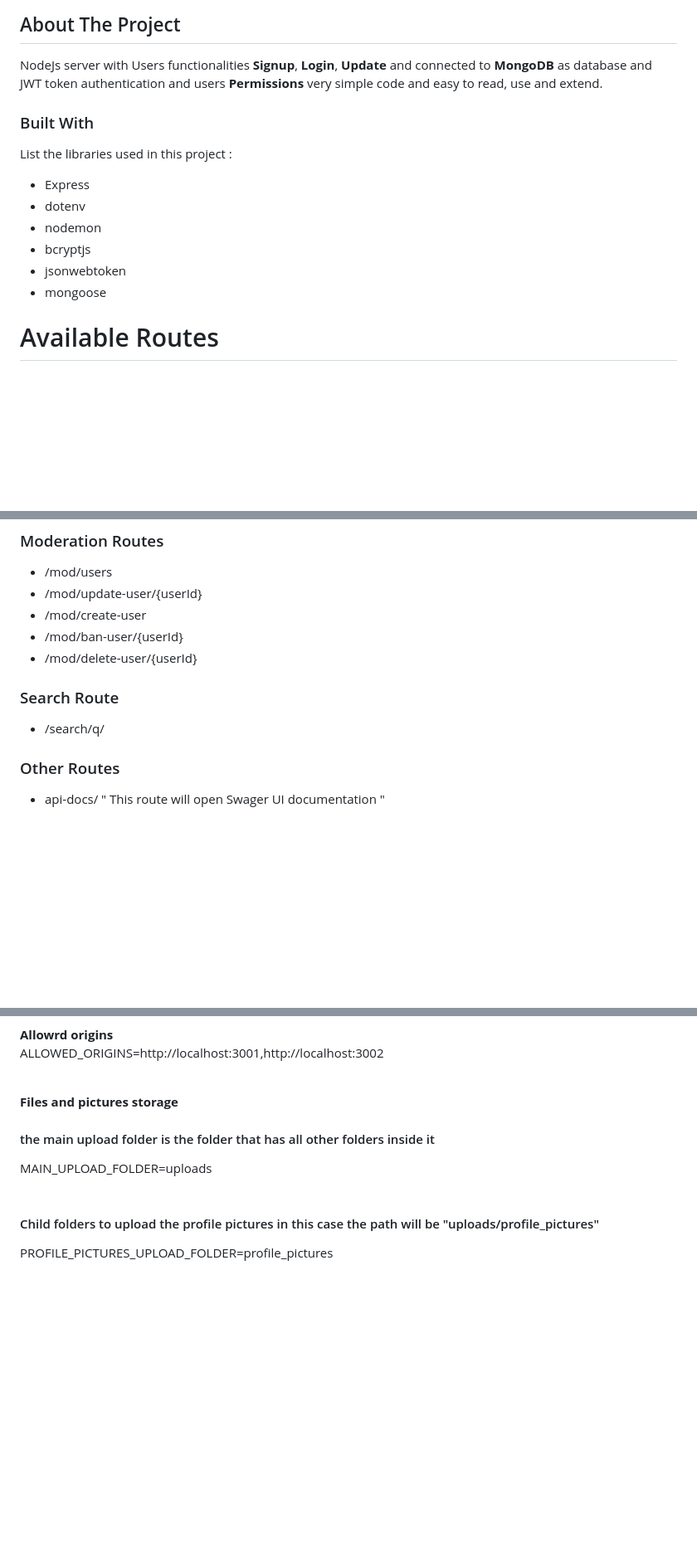
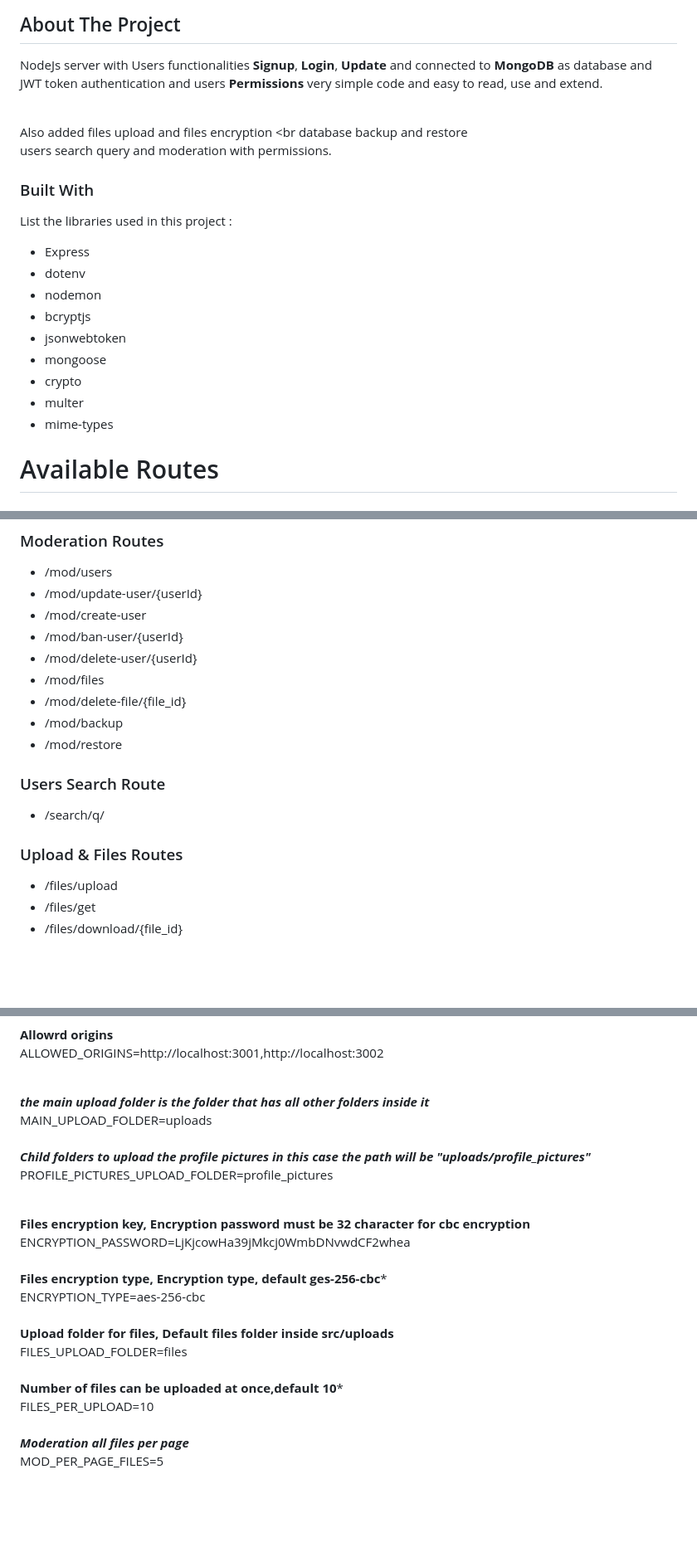
Before and after one commit to YousefAlsbaihi/NodeJs-Starter-Server, a Markdown page: README.md, 3 parts joined by grey strips. Shown: that part at 83% size. Drawn GitHub-style; blank space fills up the shorter version.

Commit message:
Update README.md
Added new routes, files, uploads, encryption

```diff
--- a/README.md
+++ b/README.md
@@ -4,7 +4,9 @@ This NodeJs starter server has all the basic functions for users to start and se
 ## About The Project
 
 NodeJs server with Users functionalities **Signup**, **Login**, **Update** and connected to **MongoDB** as database and JWT token authentication and users **Permissions**
-very simple code and easy to read, use and extend.
+very simple code and easy to read, use and extend.<br><br>
+
+Also added files upload and files encryption <br database backup and restore<br> users search query and moderation with permissions.
 
 ### Built With
 
@@ -15,6 +17,9 @@ List the libraries used in this project :
 - bcryptjs
 - jsonwebtoken
 - mongoose
+- crypto
+- multer
+- mime-types
 
 
 # Available Routes
@@ -30,12 +35,18 @@ List the libraries used in this project :
 - /mod/create-user
 - /mod/ban-user/{userId}
 - /mod/delete-user/{userId}
+- /mod/files
+- /mod/delete-file/{file_id}
+- /mod/backup
+- /mod/restore
 
-### Search Route
+### Users Search Route
 - /search/q/
 
-### Other Routes
-- api-docs/ " This route will open Swager UI documentation "
+### Upload & Files Routes
+- /files/upload
+- /files/get
+- /files/download/{file_id}
 
 <br> <br>
 
@@ -356,11 +482,25 @@ USERS_SEARCH_FIELDS=name,email<br> <br>
 **Allowrd origins**<br>
 ALLOWED_ORIGINS=http://localhost:3001,http://localhost:3002<br> <br>
 
-**Files and pictures storage**<br>
-#### the main upload folder is the folder that has all other folders inside it<br>
+***the main upload folder is the folder that has all other folders inside it***<br>
 MAIN_UPLOAD_FOLDER=uploads<br> <br>
-#### Child folders to upload the profile pictures in this case the path will be "uploads/profile_pictures"<br>
-PROFILE_PICTURES_UPLOAD_FOLDER=profile_pictures
+***Child folders to upload the profile pictures in this case the path will be "uploads/profile_pictures"*** <br>
+PROFILE_PICTURES_UPLOAD_FOLDER=profile_pictures<br> <br>
+
+**Files encryption key, Encryption password must be 32 character for cbc encryption**<br>
+ENCRYPTION_PASSWORD=LjKjcowHa39jMkcj0WmbDNvwdCF2whea<br> <br>
+**Files encryption type, Encryption type, default ges-256-cbc***<br>
+ENCRYPTION_TYPE=aes-256-cbc<br> <br>
+**Upload folder for files, Default files folder inside src/uploads**<br>
+FILES_UPLOAD_FOLDER=files<br> <br>
+**Number of files can be uploaded at once,default 10***<br>
+FILES_PER_UPLOAD=10<br> <br>
+***Moderation all files per page***<br>
+MOD_PER_PAGE_FILES=5
+
+
+
+
 
 <br> <br> <br>
 
```
Also changed, not shown: other parts of README.md (+115 -0 lines).
